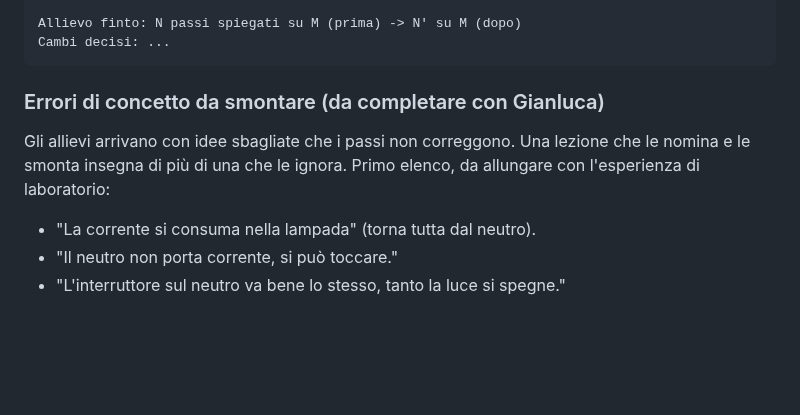
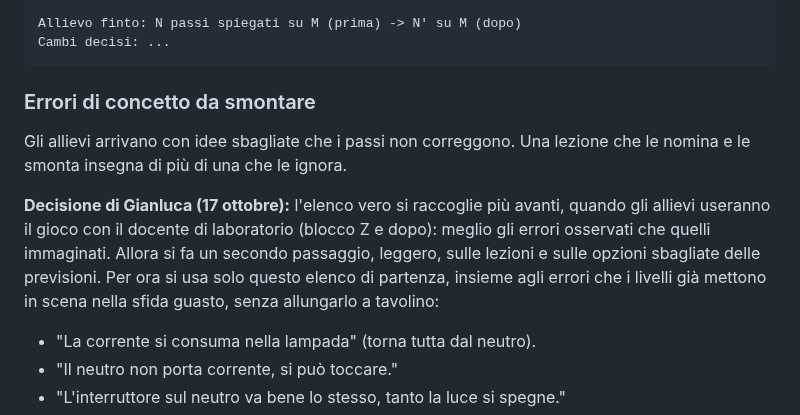
Before and after one commit to halmob01/laboratorio-ele, a Markdown page: docs/METODO-REVIEW-PEDAGOGICA.md, the part around the change. GitHub-like rendering; blank space fills up the shorter version.

Commit message:
Metodo della review: gli errori di concetto si raccolgono con gli allievi veri
Co-Authored-By: Claude Opus 5.5 <noreply@anthropic.com>
Claude-Session: https://claude.ai/code/session_01KWHgVqvtvMGML5goMReuXn

````diff
--- a/docs/METODO-REVIEW-PEDAGOGICA.md
+++ b/docs/METODO-REVIEW-PEDAGOGICA.md
@@ -127,10 +127,14 @@ Allievo finto: N passi spiegati su M (prima) -> N' su M (dopo)
 Cambi decisi: ...
 ```
 
-### Errori di concetto da smontare (da completare con Gianluca)
+### Errori di concetto da smontare
 
 Gli allievi arrivano con idee sbagliate che i passi non correggono. Una lezione che le nomina e le smonta insegna di più di una che le ignora.
-Primo elenco, da allungare con l'esperienza di laboratorio:
+
+**Decisione di Gianluca (17 ottobre):** l'elenco vero si raccoglie più avanti, quando gli allievi useranno il gioco con il docente di
+laboratorio (blocco Z e dopo): meglio gli errori osservati che quelli immaginati. Allora si fa un secondo passaggio, leggero, sulle
+lezioni e sulle opzioni sbagliate delle previsioni. Per ora si usa solo questo elenco di partenza, insieme agli errori che i livelli
+già mettono in scena nella sfida guasto, senza allungarlo a tavolino:
 - "La corrente si consuma nella lampada" (torna tutta dal neutro).
 - "Il neutro non porta corrente, si può toccare."
 - "L'interruttore sul neutro va bene lo stesso, tanto la luce si spegne."
````
Also changed, not shown: docs/TODO-FASE-2.md (+1 -2 lines).
